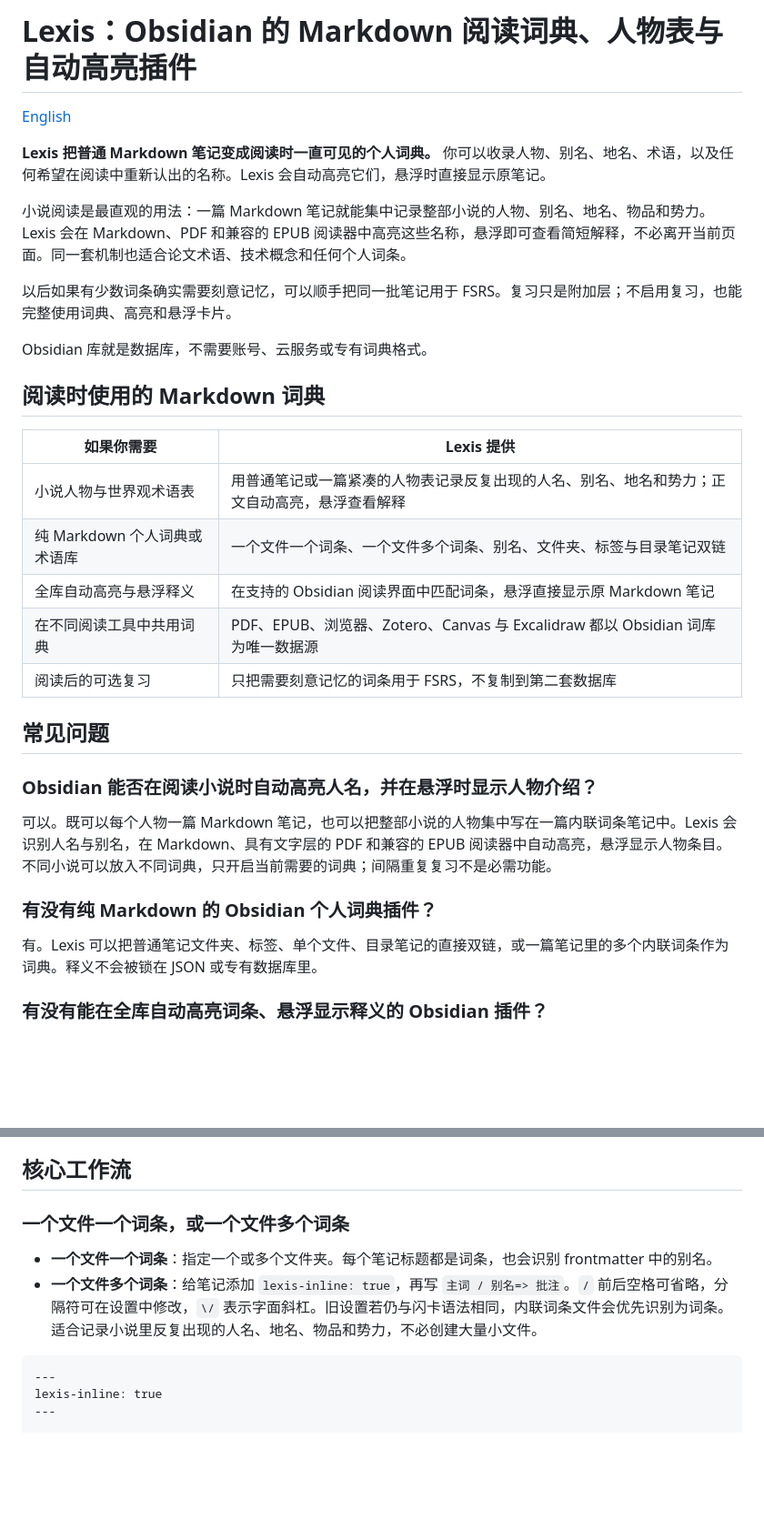
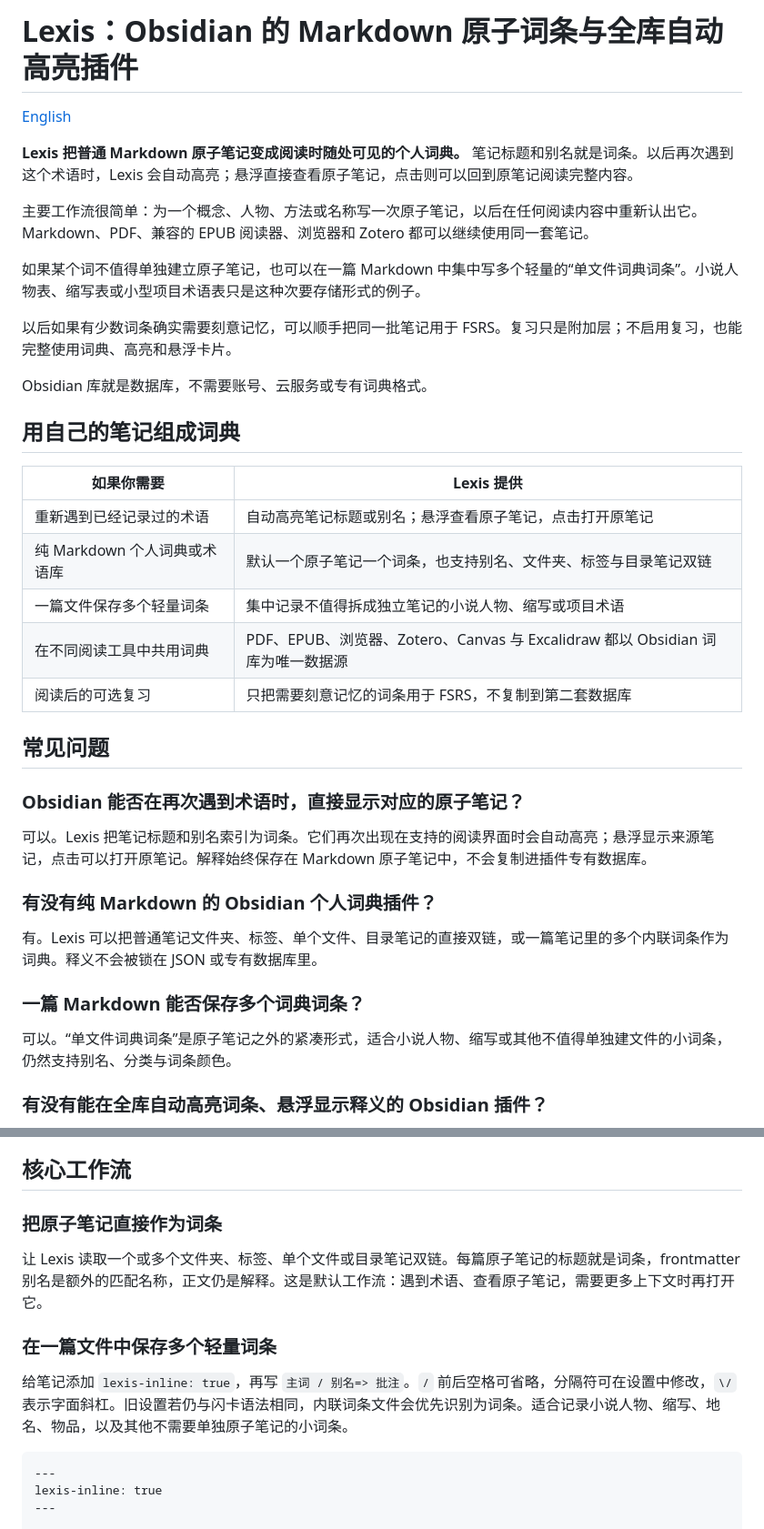
Before and after one commit to Heptazero/obsidian-lexis, a Markdown page: README.zh-CN.md, 2 parts joined by grey strips. Shown at 91% size. Drawn GitHub-style; blank space fills up the shorter version.

````diff
--- a/README.zh-CN.md
+++ b/README.zh-CN.md
@@ -1,34 +1,40 @@
-# Lexis：Obsidian 的 Markdown 阅读词典、人物表与自动高亮插件
+# Lexis：Obsidian 的 Markdown 原子词条与全库自动高亮插件
 
 [English](./README.md)
 
-**Lexis 把普通 Markdown 笔记变成阅读时一直可见的个人词典。** 你可以收录人物、别名、地名、术语，以及任何希望在阅读中重新认出的名称。Lexis 会自动高亮它们，悬浮时直接显示原笔记。
+**Lexis 把普通 Markdown 原子笔记变成阅读时随处可见的个人词典。** 笔记标题和别名就是词条。以后再次遇到这个术语时，Lexis 会自动高亮；悬浮直接查看原子笔记，点击则可以回到原笔记阅读完整内容。
 
-小说阅读是最直观的用法：一篇 Markdown 笔记就能集中记录整部小说的人物、别名、地名、物品和势力。Lexis 会在 Markdown、PDF 和兼容的 EPUB 阅读器中高亮这些名称，悬浮即可查看简短解释，不必离开当前页面。同一套机制也适合论文术语、技术概念和任何个人词条。
+主要工作流很简单：为一个概念、人物、方法或名称写一次原子笔记，以后在任何阅读内容中重新认出它。Markdown、PDF、兼容的 EPUB 阅读器、浏览器和 Zotero 都可以继续使用同一套笔记。
+
+如果某个词不值得单独建立原子笔记，也可以在一篇 Markdown 中集中写多个轻量的“单文件词典词条”。小说人物表、缩写表或小型项目术语表只是这种次要存储形式的例子。
 
 以后如果有少数词条确实需要刻意记忆，可以顺手把同一批笔记用于 FSRS。复习只是附加层；不启用复习，也能完整使用词典、高亮和悬浮卡片。
 
 Obsidian 库就是数据库，不需要账号、云服务或专有词典格式。
 
-## 阅读时使用的 Markdown 词典
+## 用自己的笔记组成词典
 
 | 如果你需要 | Lexis 提供 |
 | --- | --- |
-| 小说人物与世界观术语表 | 用普通笔记或一篇紧凑的人物表记录反复出现的人名、别名、地名和势力；正文自动高亮，悬浮查看解释 |
-| 纯 Markdown 个人词典或术语库 | 一个文件一个词条、一个文件多个词条、别名、文件夹、标签与目录笔记双链 |
-| 全库自动高亮与悬浮释义 | 在支持的 Obsidian 阅读界面中匹配词条，悬浮直接显示原 Markdown 笔记 |
+| 重新遇到已经记录过的术语 | 自动高亮笔记标题或别名；悬浮查看原子笔记，点击打开原笔记 |
+| 纯 Markdown 个人词典或术语库 | 默认一个原子笔记一个词条，也支持别名、文件夹、标签与目录笔记双链 |
+| 一篇文件保存多个轻量词条 | 集中记录不值得拆成独立笔记的小说人物、缩写或项目术语 |
 | 在不同阅读工具中共用词典 | PDF、EPUB、浏览器、Zotero、Canvas 与 Excalidraw 都以 Obsidian 词库为唯一数据源 |
 | 阅读后的可选复习 | 只把需要刻意记忆的词条用于 FSRS，不复制到第二套数据库 |
 
 ## 常见问题
 
-### Obsidian 能否在阅读小说时自动高亮人名，并在悬浮时显示人物介绍？
+### Obsidian 能否在再次遇到术语时，直接显示对应的原子笔记？
 
-可以。既可以每个人物一篇 Markdown 笔记，也可以把整部小说的人物集中写在一篇内联词条笔记中。Lexis 会识别人名与别名，在 Markdown、具有文字层的 PDF 和兼容的 EPUB 阅读器中自动高亮，悬浮显示人物条目。不同小说可以放入不同词典，只开启当前需要的词典；间隔重复复习不是必需功能。
+可以。Lexis 把笔记标题和别名索引为词条。它们再次出现在支持的阅读界面时会自动高亮；悬浮显示来源笔记，点击可以打开原笔记。解释始终保存在 Markdown 原子笔记中，不会复制进插件专有数据库。
 
 ### 有没有纯 Markdown 的 Obsidian 个人词典插件？
 
 有。Lexis 可以把普通笔记文件夹、标签、单个文件、目录笔记的直接双链，或一篇笔记里的多个内联词条作为词典。释义不会被锁在 JSON 或专有数据库里。
+
+### 一篇 Markdown 能否保存多个词典词条？
+
+可以。“单文件词典词条”是原子笔记之外的紧凑形式，适合小说人物、缩写或其他不值得单独建文件的小词条，仍然支持别名、分类与词条颜色。
 
 ### 有没有能在全库自动高亮词条、悬浮显示释义的 Obsidian 插件？
 
@@ -44,10 +50,13 @@ Obsidian 库就是数据库，不需要账号、云服务或专有词典格式
 
 ## 核心工作流
 
-### 一个文件一个词条，或一个文件多个词条
+### 把原子笔记直接作为词条
 
-- **一个文件一个词条**：指定一个或多个文件夹。每个笔记标题都是词条，也会识别 frontmatter 中的别名。
-- **一个文件多个词条**：给笔记添加 `lexis-inline: true`，再写 `主词 / 别名=> 批注`。`/` 前后空格可省略，分隔符可在设置中修改，`\/` 表示字面斜杠。旧设置若仍与闪卡语法相同，内联词条文件会优先识别为词条。适合记录小说里反复出现的人名、地名、物品和势力，不必创建大量小文件。
+让 Lexis 读取一个或多个文件夹、标签、单个文件或目录笔记双链。每篇原子笔记的标题就是词条，frontmatter 别名是额外的匹配名称，正文仍是解释。这是默认工作流：遇到术语、查看原子笔记，需要更多上下文时再打开它。
+
+### 在一篇文件中保存多个轻量词条
+
+给笔记添加 `lexis-inline: true`，再写 `主词 / 别名=> 批注`。`/` 前后空格可省略，分隔符可在设置中修改，`\/` 表示字面斜杠。旧设置若仍与闪卡语法相同，内联词条文件会优先识别为词条。适合记录小说人物、缩写、地名、物品，以及其他不需要单独原子笔记的小词条。
 
 ```md
 ---
````
Also changed, not shown: README.md (+21 -12 lines).
